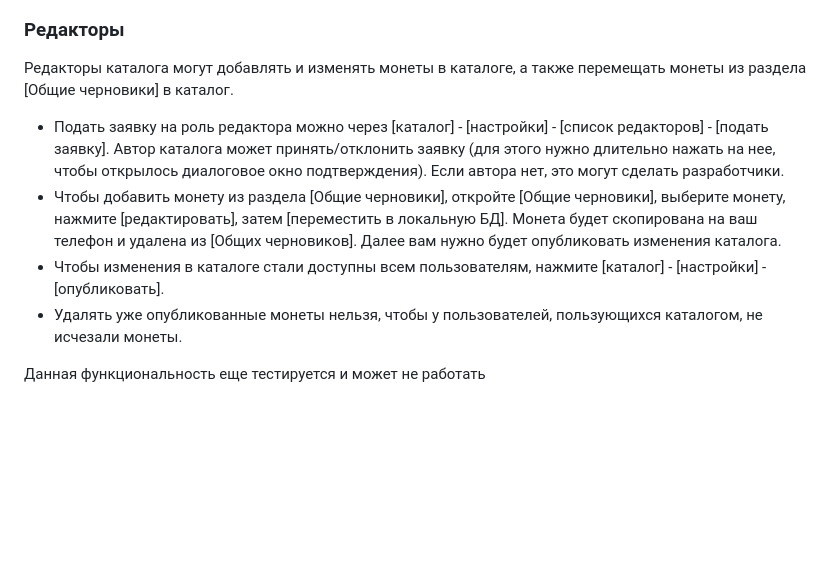
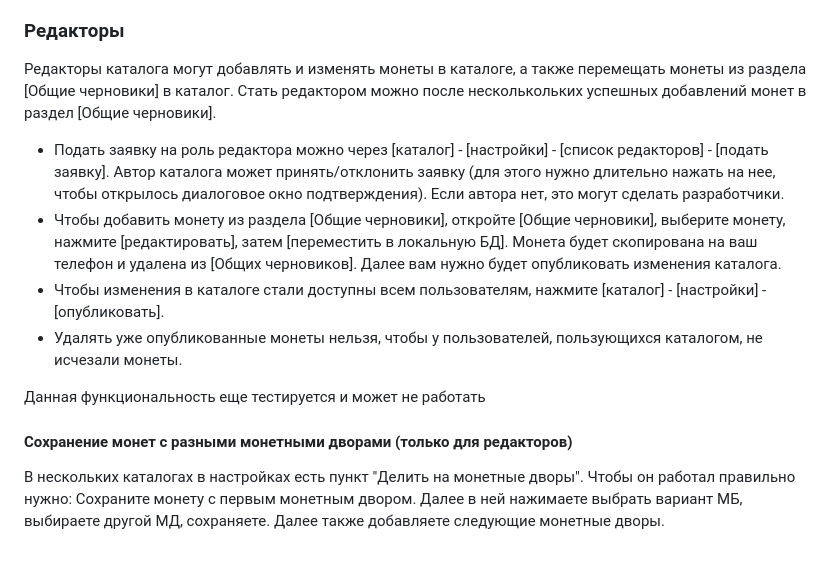
Before and after one commit to green-enoz/coins, a Markdown page: README.md, the part around the change. Rendered like a GitHub page; blank space fills up the shorter version.

```diff
--- a/README.md
+++ b/README.md
@@ -148,11 +148,17 @@
 
 ### Редакторы
 Редакторы каталога могут добавлять и изменять монеты в каталоге, а также перемещать монеты из раздела [Общие черновики] в каталог.
+Стать редактором можно после несколькольких успешных добавлений монет в раздел [Общие черновики].
 
 - Подать заявку на роль редактора можно через [каталог] - [настройки] - [список редакторов] - [подать заявку]. Автор каталога может принять/отклонить заявку (для этого нужно длительно нажать на нее, чтобы открылось диалоговое окно подтверждения). Если автора нет, это могут сделать разработчики.
 - Чтобы добавить монету из раздела [Общие черновики], откройте [Общие черновики], выберите монету, нажмите [редактировать], затем [переместить в локальную БД]. Монета будет скопирована на ваш телефон и удалена из [Общих черновиков]. Далее вам нужно будет опубликовать изменения каталога.
 - Чтобы изменения в каталоге стали доступны всем пользователям, нажмите [каталог] - [настройки] - [опубликовать].
 - Удалять уже опубликованные монеты нельзя, чтобы у пользователей, пользующихся каталогом, не исчезали монеты.
 
+Данная функциональность еще тестируется и может не работать
 
-Данная функциональность еще тестируется и может не работать
+#### Сохранение монет с разными монетными дворами (только для редакторов)
+В нескольких каталогах в настройках есть пункт "Делить на монетные дворы". Чтобы он работал правильно нужно:
+Сохраните монету с первым монетным двором.
+Далее в ней нажимаете выбрать вариант МБ, выбираете другой МД, сохраняете.
+Далее также добавляете следующие монетные дворы.
```
